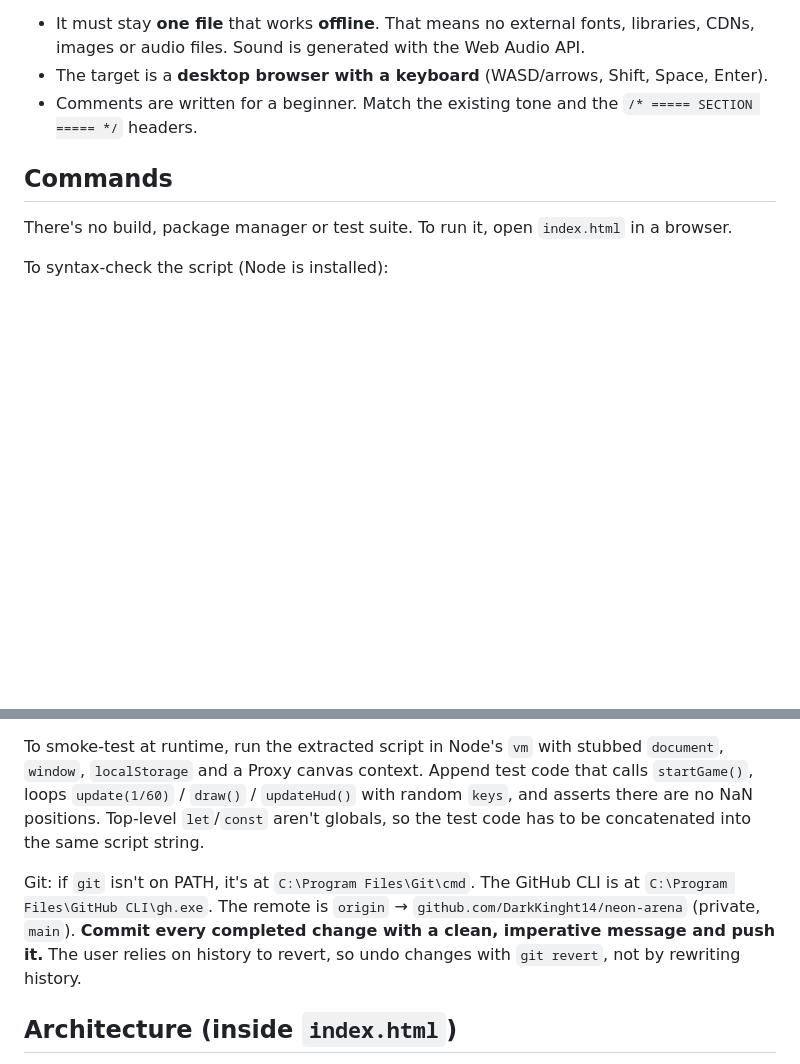
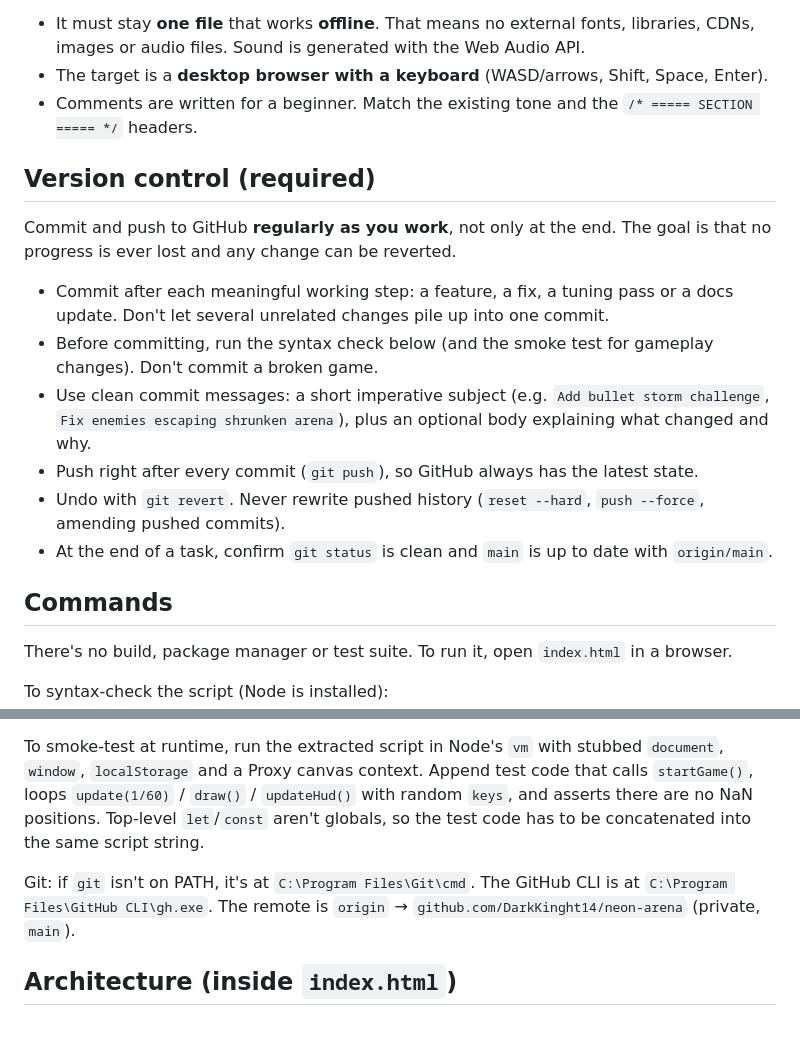
Before and after one commit to DarkKinght14/neon-arena, a Markdown page: CLAUDE.md, 2 parts joined by grey strips. GitHub-like rendering; blank space fills up the shorter version.

Commit message:
Document commit-and-push workflow in CLAUDE.md
Adds a required Version control section: commit after each working step with clean imperative messages, push immediately, revert instead of rewriting history.

````diff
--- a/CLAUDE.md
+++ b/CLAUDE.md
@@ -11,6 +11,16 @@ Hard constraints:
 - The target is a **desktop browser with a keyboard** (WASD/arrows, Shift, Space, Enter).
 - Comments are written for a beginner. Match the existing tone and the `/* ===== SECTION ===== */` headers.
 
+## Version control (required)
+
+Commit and push to GitHub **regularly as you work**, not only at the end. The goal is that no progress is ever lost and any change can be reverted.
+- Commit after each meaningful working step: a feature, a fix, a tuning pass or a docs update. Don't let several unrelated changes pile up into one commit.
+- Before committing, run the syntax check below (and the smoke test for gameplay changes). Don't commit a broken game.
+- Use clean commit messages: a short imperative subject (e.g. `Add bullet storm challenge`, `Fix enemies escaping shrunken arena`), plus an optional body explaining what changed and why.
+- Push right after every commit (`git push`), so GitHub always has the latest state.
+- Undo with `git revert`. Never rewrite pushed history (`reset --hard`, `push --force`, amending pushed commits).
+- At the end of a task, confirm `git status` is clean and `main` is up to date with `origin/main`.
+
 ## Commands
 
 There's no build, package manager or test suite. To run it, open `index.html` in a browser.
@@ -23,7 +33,7 @@ $js = [regex]::Match($html, '(?s)<script>(.*)</script>').Groups[1].Value
 ```
 To smoke-test at runtime, run the extracted script in Node's `vm` with stubbed `document`, `window`, `localStorage` and a Proxy canvas context. Append test code that calls `startGame()`, loops `update(1/60)` / `draw()` / `updateHud()` with random `keys`, and asserts there are no NaN positions. Top-level `let`/`const` aren't globals, so the test code has to be concatenated into the same script string.
 
-Git: if `git` isn't on PATH, it's at `C:\Program Files\Git\cmd`. The GitHub CLI is at `C:\Program Files\GitHub CLI\gh.exe`. The remote is `origin` → `github.com/DarkKinght14/neon-arena` (private, `main`). **Commit every completed change with a clean, imperative message and push it.** The user relies on history to revert, so undo changes with `git revert`, not by rewriting history.
+Git: if `git` isn't on PATH, it's at `C:\Program Files\Git\cmd`. The GitHub CLI is at `C:\Program Files\GitHub CLI\gh.exe`. The remote is `origin` → `github.com/DarkKinght14/neon-arena` (private, `main`).
 
 ## Architecture (inside `index.html`)
 
````
